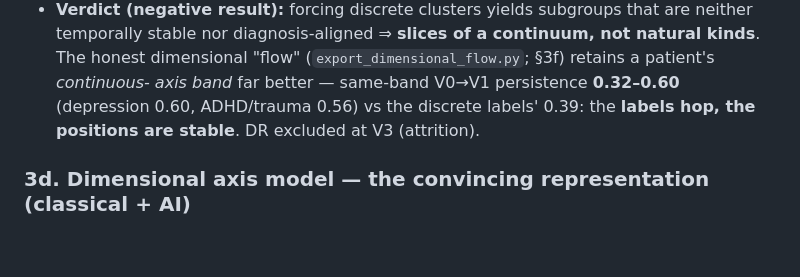
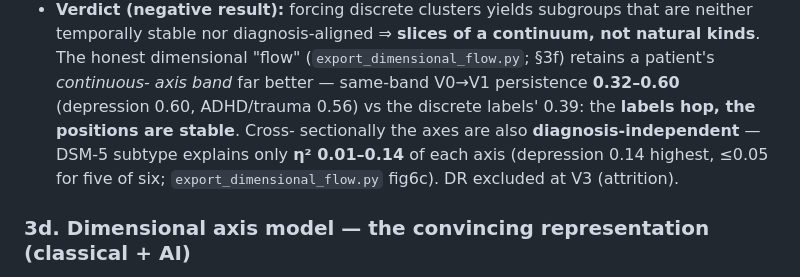
Before and after one commit to AndriiKulakovskyi/face-trans-diagnostic-phenotypes, a Markdown page: FINDINGS.md, the part around the change. GitHub-like rendering; blank space fills up the shorter version.

```diff
--- a/FINDINGS.md
+++ b/FINDINGS.md
@@ -130,8 +130,10 @@ fragility is itself a discreteness red flag.)
   temporally stable nor diagnosis-aligned ⇒ **slices of a continuum, not natural kinds**. The
   honest dimensional "flow" (`export_dimensional_flow.py`; §3f) retains a patient's *continuous-
   axis band* far better — same-band V0→V1 persistence **0.32–0.60** (depression 0.60, ADHD/trauma
-  0.56) vs the discrete labels' 0.39: the **labels hop, the positions are stable**. DR excluded
-  at V3 (attrition).
+  0.56) vs the discrete labels' 0.39: the **labels hop, the positions are stable**. Cross-
+  sectionally the axes are also **diagnosis-independent** — DSM-5 subtype explains only
+  **η² 0.01–0.14** of each axis (depression 0.14 highest, ≤0.05 for five of six;
+  `export_dimensional_flow.py` fig6c). DR excluded at V3 (attrition).
 
 ### 3d. Dimensional axis model — the convincing representation (classical + AI)
 Following the dimensional verdict (§2.4): model trans-diagnostic variation as
```
Also changed, not shown: MANUSCRIPT.md (+14 -8 lines), reports/figures/fig6c_dsm_axis_flow.png (added), 4 other files.
